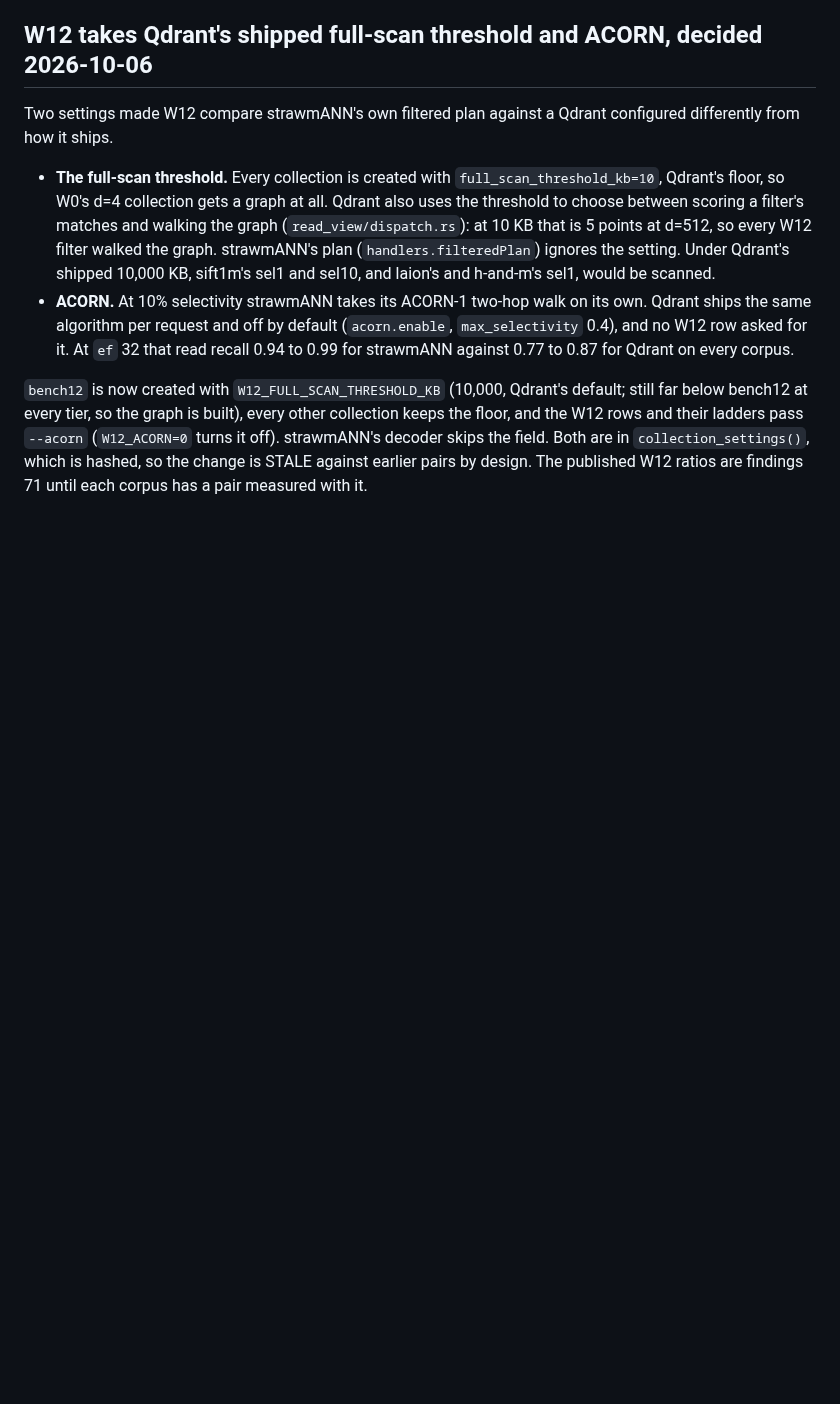
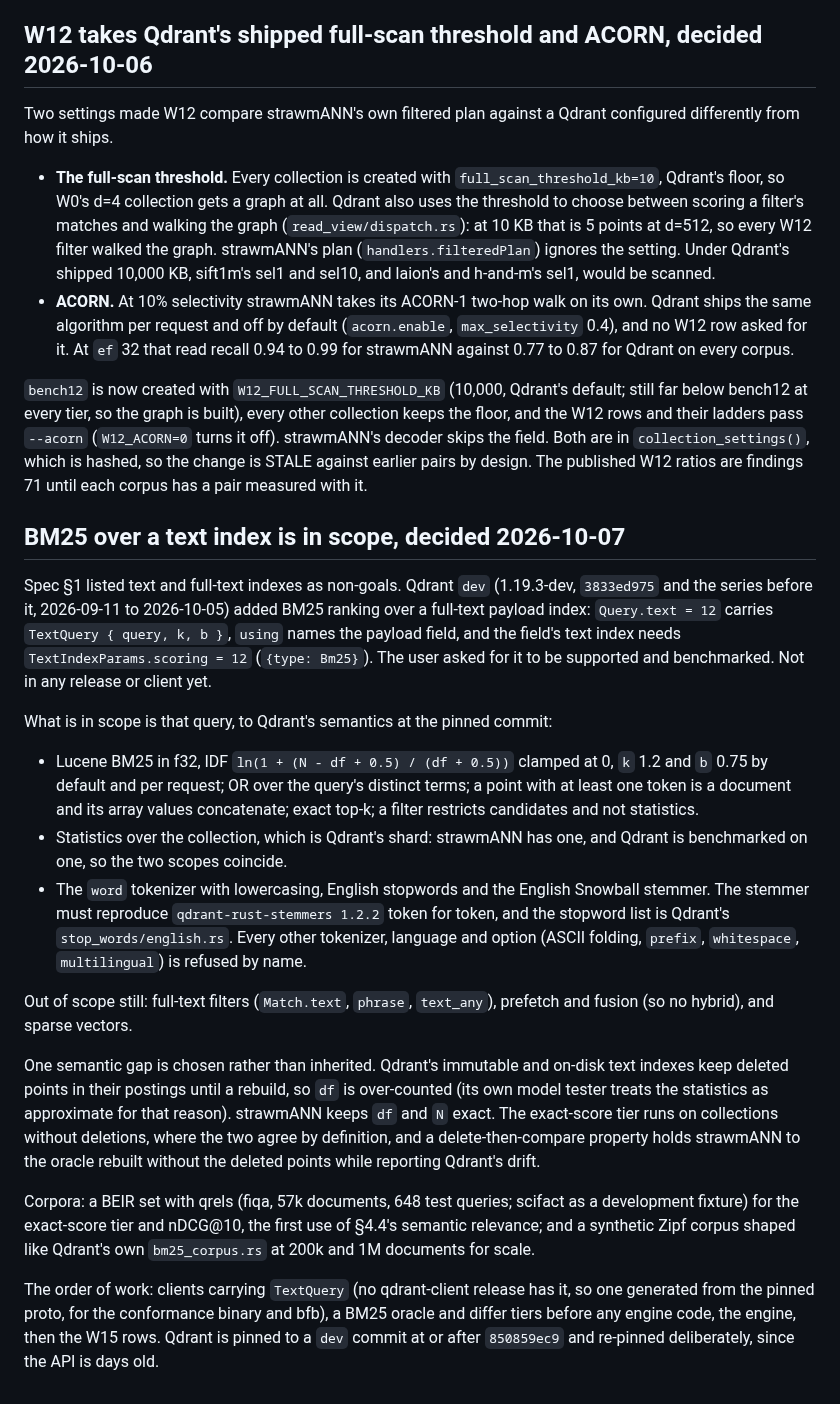
Before and after one commit to agourlay/strawmann, a Markdown page: docs/decisions.md, the part around the change. Drawn GitHub-style; blank space fills up the shorter version.

Commit message:
BM25 over a text index is in scope
Qdrant dev (1.19.3-dev, 3833ed975 and the series before it) ranks points by
BM25 over a full-text payload index: Query.text = 12 carries TextQuery
{ query, k, b }, `using` names the field, and the text index needs
TextIndexParams.scoring. Spec §1 listed text indexes as non-goals; the user
asked for this one to be supported and benchmarked.

In scope: that query to Qdrant's semantics at a pinned dev commit, with the
word tokenizer, lowercasing, English stopwords and the English Snowball
stemmer (token for token with qdrant-rust-stemmers 1.2.2). Exact df and N,
where Qdrant's immutable indexes over-count deleted points. Still out:
full-text filters, prefetch and fusion, sparse vectors. Corpora: a BEIR set
with qrels (fiqa) and a synthetic Zipf corpus shaped like Qdrant's.

Co-Authored-By: Claude Opus 5.5 (1M context) <noreply@anthropic.com>

```diff
--- a/docs/decisions.md
+++ b/docs/decisions.md
@@ -2212,3 +2212,48 @@ other collection keeps the floor, and the W12 rows and their ladders pass
 Both are in `collection_settings()`, which is hashed, so the change is
 STALE against earlier pairs by design. The published W12 ratios are findings
 71 until each corpus has a pair measured with it.
+
+## BM25 over a text index is in scope, decided 2026-10-07
+
+Spec §1 listed text and full-text indexes as non-goals. Qdrant `dev` (1.19.3-dev,
+`3833ed975` and the series before it, 2026-09-11 to 2026-10-05) added BM25
+ranking over a full-text payload index: `Query.text = 12` carries
+`TextQuery { query, k, b }`, `using` names the payload field, and the field's
+text index needs `TextIndexParams.scoring = 12` (`{type: Bm25}`). The user asked
+for it to be supported and benchmarked. Not in any release or client yet.
+
+What is in scope is that query, to Qdrant's semantics at the pinned commit:
+
+- Lucene BM25 in f32, IDF `ln(1 + (N - df + 0.5) / (df + 0.5))` clamped at 0,
+  `k` 1.2 and `b` 0.75 by default and per request; OR over the query's distinct
+  terms; a point with at least one token is a document and its array values
+  concatenate; exact top-k; a filter restricts candidates and not statistics.
+- Statistics over the collection, which is Qdrant's shard: strawmANN has one,
+  and Qdrant is benchmarked on one, so the two scopes coincide.
+- The `word` tokenizer with lowercasing, English stopwords and the English
+  Snowball stemmer. The stemmer must reproduce `qdrant-rust-stemmers 1.2.2`
+  token for token, and the stopword list is Qdrant's `stop_words/english.rs`.
+  Every other tokenizer, language and option (ASCII folding, `prefix`,
+  `whitespace`, `multilingual`) is refused by name.
+
+Out of scope still: full-text filters (`Match.text`, `phrase`, `text_any`),
+prefetch and fusion (so no hybrid), and sparse vectors.
+
+One semantic gap is chosen rather than inherited. Qdrant's immutable and
+on-disk text indexes keep deleted points in their postings until a rebuild,
+so `df` is over-counted (its own model tester treats the statistics as
+approximate for that reason). strawmANN keeps `df` and `N` exact. The
+exact-score tier runs on collections without deletions, where the two agree
+by definition, and a delete-then-compare property holds strawmANN to the
+oracle rebuilt without the deleted points while reporting Qdrant's drift.
+
+Corpora: a BEIR set with qrels (fiqa, 57k documents, 648 test queries; scifact
+as a development fixture) for the exact-score tier and nDCG@10, the first use
+of §4.4's semantic relevance; and a synthetic Zipf corpus shaped like Qdrant's
+own `bm25_corpus.rs` at 200k and 1M documents for scale.
+
+The order of work: clients carrying `TextQuery` (no qdrant-client release has
+it, so one generated from the pinned proto, for the conformance binary and
+bfb), a BM25 oracle and differ tiers before any engine code, the engine, then
+the W15 rows. Qdrant is pinned to a `dev` commit at or after `850859ec9` and
+re-pinned deliberately, since the API is days old.
```
Also changed, not shown: docs/spec.md (+1 -1 lines).
